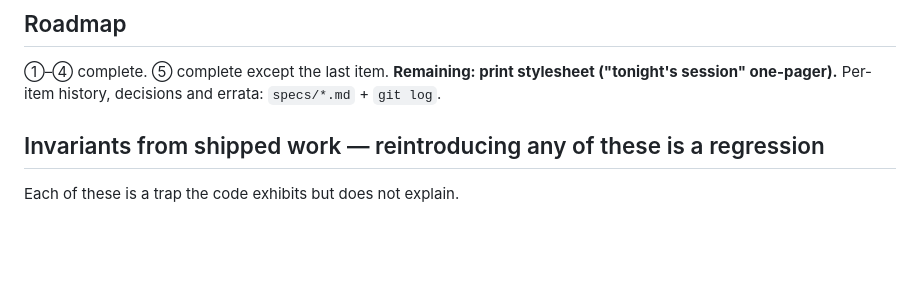
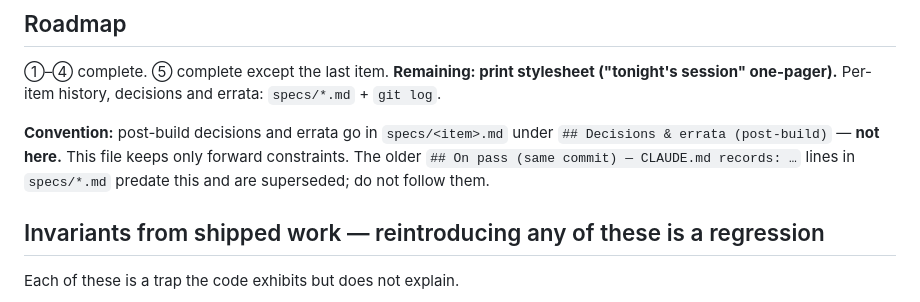
Before and after one commit to crgz13/fishing-field-guide, a Markdown page: CLAUDE.md, the part around the change. Rendered like a GitHub page; blank space fills up the shorter version.

Commit message:
CLAUDE.md: state the specs-hold-the-narrative convention explicitly
Nothing cut. Adds 4 lines that protect 21d141c from being silently undone.

All 16 specs still end with "## On pass (same commit) — CLAUDE.md records: …",
written when CLAUDE.md was the narrative's home. The next /build or /review
would follow that instruction and append shipped-work prose straight back into
the always-loaded brief, re-growing the 250 lines just moved out.

One line in CLAUDE.md supersedes the stale instruction in all 16, rather than
editing 16 files to say the same thing.

Co-Authored-By: Claude Opus 5 <noreply@anthropic.com>

```diff
--- a/CLAUDE.md
+++ b/CLAUDE.md
@@ -65,6 +65,11 @@ shapes and preset counts. Only the non-obvious constraints live here:
 **Remaining: print stylesheet ("tonight's session" one-pager).**
 Per-item history, decisions and errata: `specs/*.md` + `git log`.
 
+**Convention:** post-build decisions and errata go in `specs/<item>.md` under
+`## Decisions & errata (post-build)` — **not here.** This file keeps only forward
+constraints. The older `## On pass (same commit) — CLAUDE.md records: …` lines in
+`specs/*.md` predate this and are superseded; do not follow them.
+
 ## Invariants from shipped work — reintroducing any of these is a regression
 Each of these is a trap the code exhibits but does not explain.
 - **`kind`, not `type`,** is the item-kind key — `type` belongs to `line{type,…}`.
```
